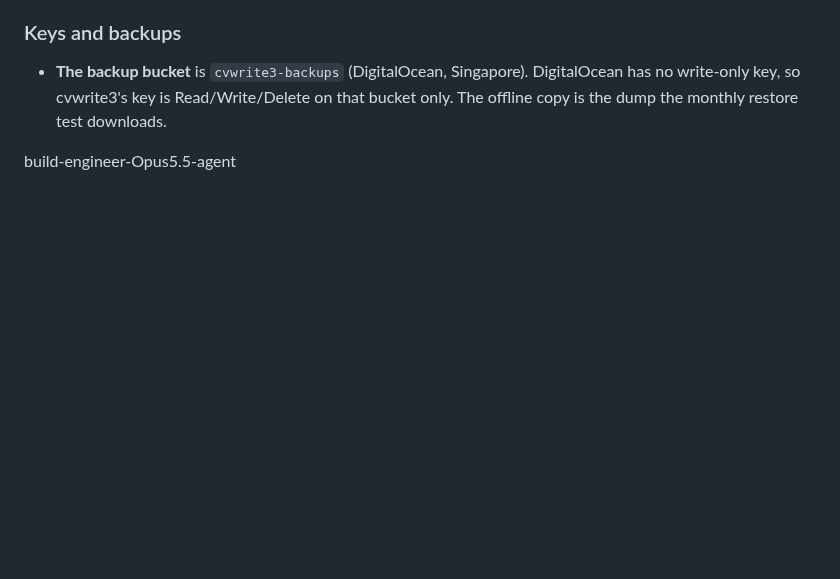
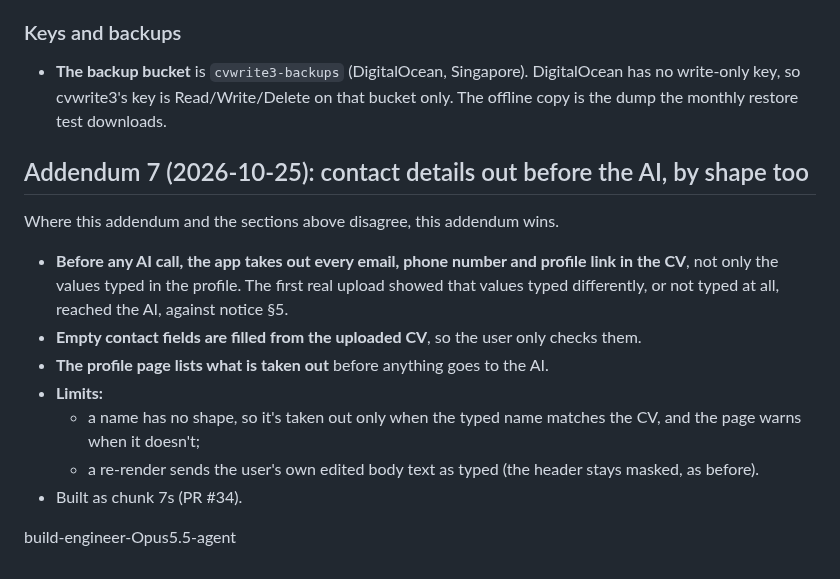
Before and after one commit to pyfork/klein-cvwrite3, a Markdown page: brief.md, the part around the change. Rendered like a GitHub page; blank space fills up the shorter version.

Commit message:
brief: Addendum 7, contact details out before the AI by shape, fill-in, the list
build-engineer-Opus5.5-agent

```diff
--- a/brief.md
+++ b/brief.md
@@ -542,4 +542,15 @@ Where this addendum and the sections above disagree, this addendum wins.
 ### Keys and backups
 - **The backup bucket** is `cvwrite3-backups` (DigitalOcean, Singapore). DigitalOcean has no write-only key, so cvwrite3's key is Read/Write/Delete on that bucket only. The offline copy is the dump the monthly restore test downloads.
 
+## Addendum 7 (2026-10-25): contact details out before the AI, by shape too
+Where this addendum and the sections above disagree, this addendum wins.
+
+- **Before any AI call, the app takes out every email, phone number and profile link in the CV**, not only the values typed in the profile. The first real upload showed that values typed differently, or not typed at all, reached the AI, against notice §5.
+- **Empty contact fields are filled from the uploaded CV**, so the user only checks them.
+- **The profile page lists what is taken out** before anything goes to the AI.
+- **Limits:**
+  - a name has no shape, so it's taken out only when the typed name matches the CV, and the page warns when it doesn't;
+  - a re-render sends the user's own edited body text as typed (the header stays masked, as before).
+- Built as chunk 7s (PR #34).
+
 build-engineer-Opus5.5-agent
```
